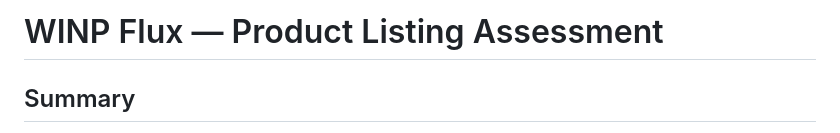
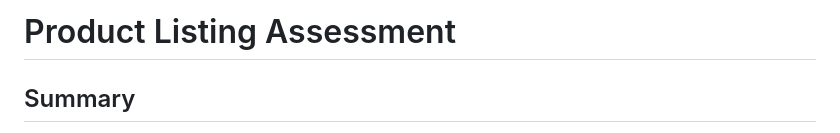
Before and after one commit to gregory-bot/product-listing-assessment, a Markdown page: README.md, the part around the change. GitHub-like rendering.

Commit message:
Update project title in README.md

```diff
--- a/README.md
+++ b/README.md
@@ -1,4 +1,4 @@
-# WINP Flux — Product Listing Assessment
+# Product Listing Assessment
 
 ## Summary
 
```
